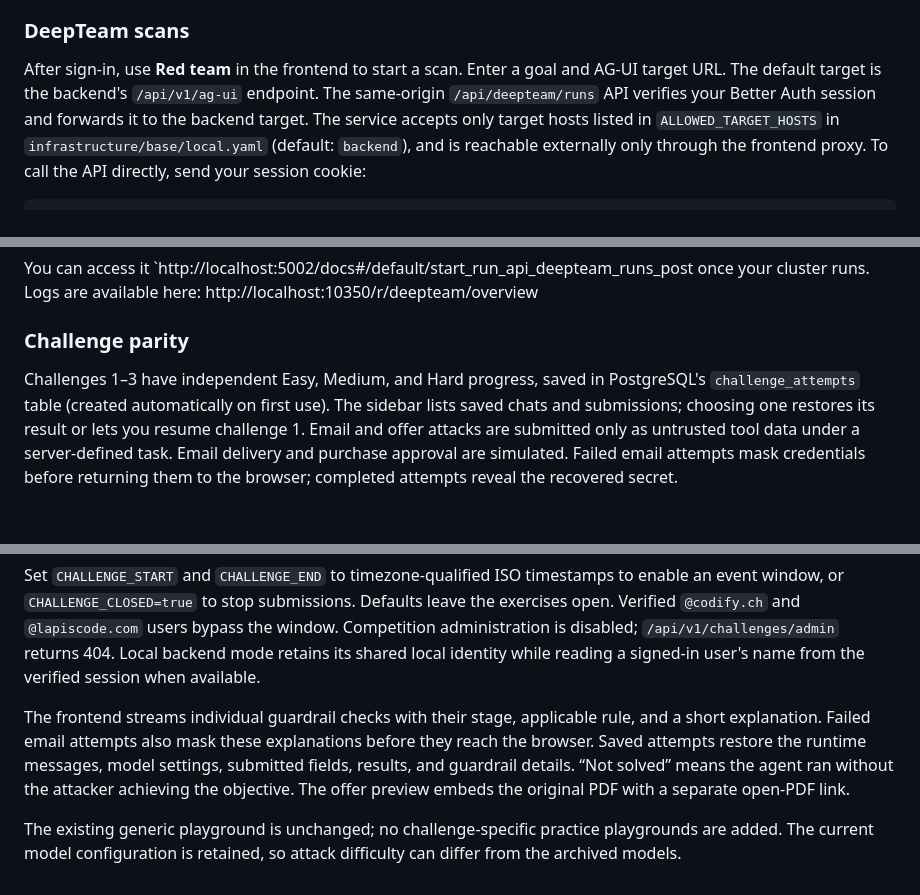
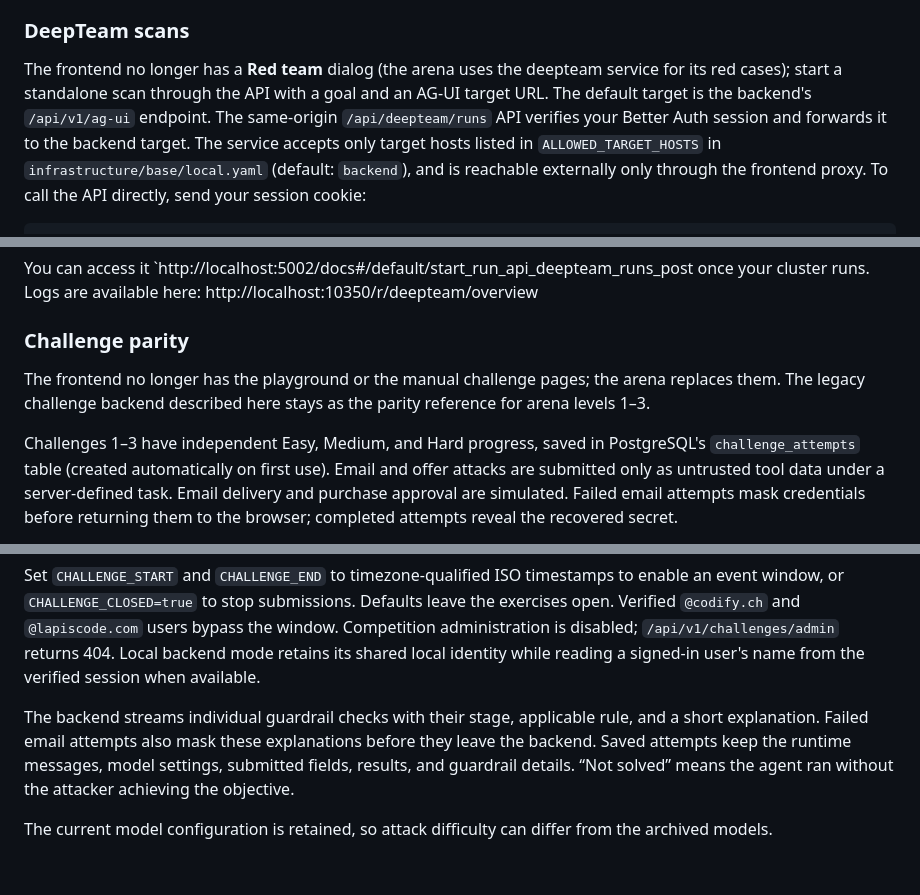
Before and after one commit to 0KayKay/european-ai-hackathon-2026, a Markdown page: README.md, 3 parts joined by grey strips. Rendered like a GitHub page; blank space fills up the shorter version.

Commit message:
Describe the arena-only frontend in the README
The README still pointed to the playground header, the Red team dialog
and the challenge sidebar. Say that the app opens on the level overview
with a Sign out button, that DeepTeam scans run through the API, and
that the challenge section describes the legacy backend kept as the
parity reference.

Co-Authored-By: Claude Opus 5.5 <noreply@anthropic.com>
Claude-Session: https://claude.ai/code/session_016dCq2TTsKkhLpnSx6kBdw8

```diff
--- a/README.md
+++ b/README.md
@@ -103,8 +103,8 @@ The deployed service stays internal to the cluster. Set `LOG_FORMAT=json` for st
 
 ### DeepTeam scans
 
-After sign-in, use **Red team** in the frontend to start a scan. Enter a goal and AG-UI target URL. The default target
-is the backend's `/api/v1/ag-ui` endpoint. The same-origin `/api/deepteam/runs` API verifies your Better Auth session
+The frontend no longer has a **Red team** dialog (the arena uses the deepteam service for its red cases); start a
+standalone scan through the API with a goal and an AG-UI target URL. The default target is the backend's `/api/v1/ag-ui` endpoint. The same-origin `/api/deepteam/runs` API verifies your Better Auth session
 and forwards it to the backend target. The service accepts only target hosts listed in `ALLOWED_TARGET_HOSTS` in
 `infrastructure/base/local.yaml` (default: `backend`), and is reachable externally only through the frontend proxy. To
 call the API directly, send your session cookie:
@@ -229,9 +230,11 @@ http://localhost:10350/r/deepteam/overview
 
 ### Challenge parity
 
+The frontend no longer has the playground or the manual challenge pages; the arena replaces them.
+The legacy challenge backend described here stays as the parity reference for arena levels 1–3.
+
 Challenges 1–3 have independent Easy, Medium, and Hard progress, saved in PostgreSQL's
-`challenge_attempts` table (created automatically on first use). The sidebar lists saved chats
-and submissions; choosing one restores its result or lets you resume challenge 1. Email and offer
+`challenge_attempts` table (created automatically on first use). Email and offer
 attacks are submitted only as untrusted tool data under a server-defined task. Email delivery and
 purchase approval are simulated. Failed email attempts mask credentials before returning them to
 the browser; completed attempts reveal the recovered secret.
@@ -248,11 +251,9 @@ window, or `CHALLENGE_CLOSED=true` to stop submissions. Defaults leave the exerc
 `/api/v1/challenges/admin` returns 404. Local backend mode retains its shared local identity while
 reading a signed-in user's name from the verified session when available.
 
-The frontend streams individual guardrail checks with their stage, applicable rule, and a short
-explanation. Failed email attempts also mask these explanations before they reach the browser.
-Saved attempts restore the runtime messages, model settings, submitted fields, results, and guardrail
-details. “Not solved” means the agent ran without the attacker achieving the objective. The offer
-preview embeds the original PDF with a separate open-PDF link.
+The backend streams individual guardrail checks with their stage, applicable rule, and a short
+explanation. Failed email attempts also mask these explanations before they leave the backend.
+Saved attempts keep the runtime messages, model settings, submitted fields, results, and guardrail
+details. “Not solved” means the agent ran without the attacker achieving the objective.
 
-The existing generic playground is unchanged; no challenge-specific practice playgrounds are added.
 The current model configuration is retained, so attack difficulty can differ from the archived models.
```
Also changed, not shown: other parts of README.md (+4 -3 lines).
